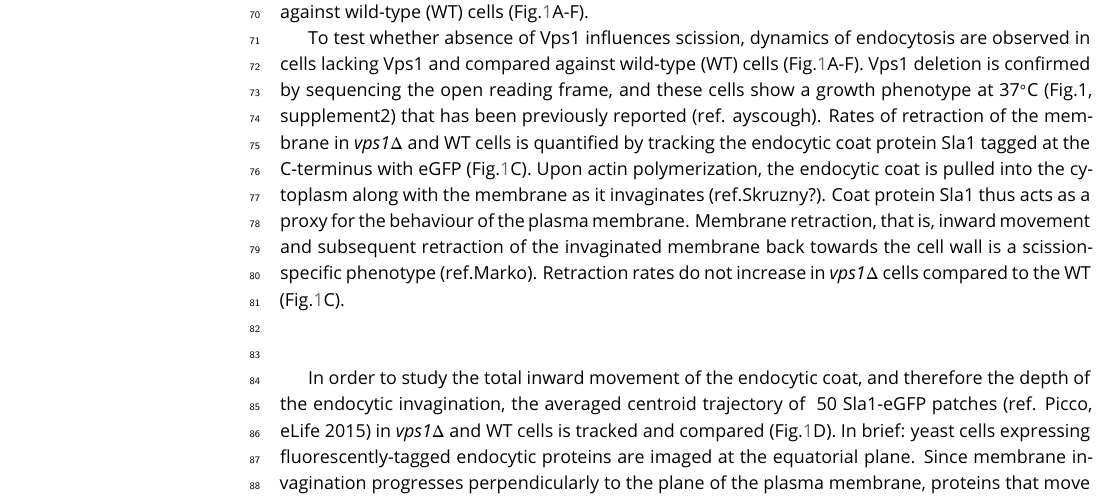
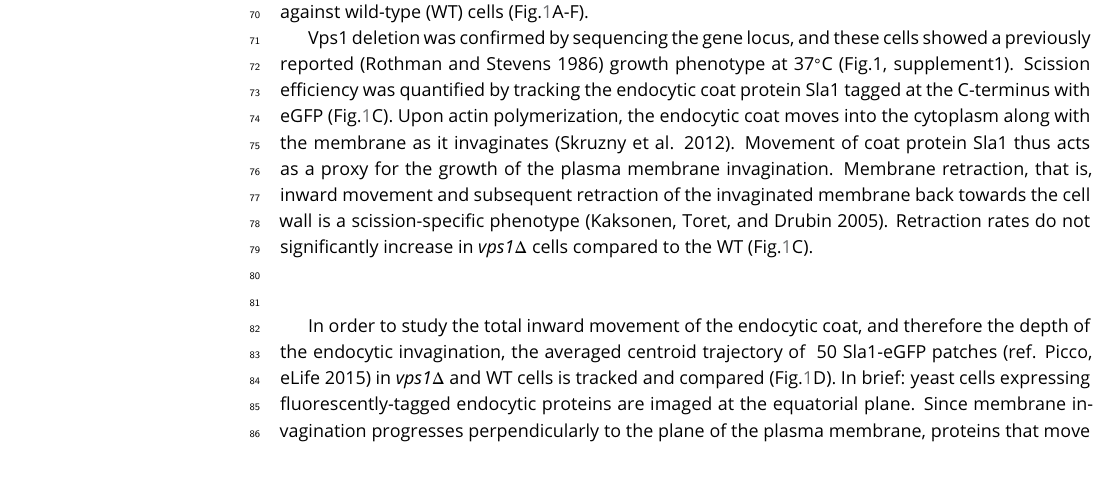
Before and after one commit to deepikaamenon/scission_paper, a LaTeX document (main.tex): part of page 2 of 16, cut so that both start at the same text. Compiled offline with pdfLaTeX.

Commit message:
txs auto checkin

```diff
--- a/main.tex
+++ b/main.tex
@@ -67,6 +67,9 @@ Several scission models have been proposed that allow a major role for Rvs and a
 
 Yeast Dynamin-like protein Vps1 does not contain a Proline Rich Domain, which in mammalian cells is required for recruitment to endocytic sites \cite{Grabs1997,Cestra1999,Farsad2001,Meinecke2013b}. In spite of the lack of a stereotypical interaction domain, some works have reported its recruitment to endocytic proteins, including to N-BAR protein Rvs167 \cite{Yu2004,Nannapaneni2010b,Rooij2010}. The question of whether or not Vps1 has a function at endocytic sites has been obfuscated by potential tagging-induced dysfunction of Vps1 molecules. Vps1 tagged both N- and C-terminally with GFP constructs failed to co-localize with endocytic protein Abp1 in our hands, consistent with other work that observed localization only with other parts of the trafficking pathway \cite{GoudGadila2017}. We argued that even if tagging Vps1 induced defects in its localization and/or function, its contribution to endocytosis could be examined by observing the dynamics of other endocytic proteins in cells lacking Vps1. The canonical interaction partner of Vps1- Rvs167- localizes to endocytic sites, and has a role in scission, although it is unclear what that is \cite{Kukulski2012,Picco2015}. In order to determine the roles of these proteins in endocytic scission, we studied cells lacking Vps1 and Rvs167, and compared against wild-type (WT) cells (Fig.\ref{vps}A-F).
 
+Vps1 deletion was confirmed by sequencing the gene locus, and these cells showed a previously reported (Rothman and Stevens 1986) growth phenotype at 37\si{\degree}C (Fig.1, supplement1). Scission efficiency was quantified by tracking the endocytic coat protein Sla1 tagged at the C-terminus with eGFP (Fig.\ref{vps}C). Upon actin polymerization, the endocytic coat moves into the cytoplasm along with the membrane as it invaginates (Skruzny et al. 2012). Movement of coat protein Sla1 thus acts as a proxy for the growth of the plasma membrane invagination. Membrane retraction, that is, inward movement and subsequent retraction of the invaginated membrane back towards the cell wall is a scission-specific phenotype (Kaksonen, Toret, and Drubin 2005). Retraction rates do not significantly increase in  \textit{vps1$\Delta$} cells compared to the WT (Fig.\ref{vps}C).
+
+
 
 %Yeast Dynamin-like protein Vps1 does not contain the canonical Proline Rich Domain, which in mammalian cells is required for recruitment to endocytic sites (ref Grabs et al., 1997; Cestra et al., 1999; Farsad et al., 2001; Meinecke et al., 2013). Some work has reported its recruitment at endocytic proteins (refAyscough, Yu, 2004; Nannapaneni et al., 2010). Vps1 tagged both N- and C-terminally with GFP constructs failed to co-localize with endocytic protein Abp1 in our hands (Fig.1 supplement), consistent with other work that observed localization only with other parts of the trafficking pathway (ref Gadila 2017).
 
@@ -80,7 +83,7 @@ Yeast Dynamin-like protein Vps1 does not contain a Proline Rich Domain, which in
 	\label{vps}
 \end{figure}
 
-To test whether absence of Vps1 influences scission, dynamics of endocytosis are observed in cells lacking Vps1 and compared against wild-type (WT) cells (Fig.\ref{vps}A-F). Vps1 deletion is confirmed by sequencing the open reading frame, and these cells show a growth phenotype at 37\si{\degree}C (Fig.1, supplement2) that has been previously reported (ref. ayscough). Rates of retraction of the membrane in \textit{vps1$\Delta$} and WT cells is quantified by tracking the endocytic coat protein Sla1 tagged at the C-terminus with eGFP (Fig.\ref{vps}C). Upon actin polymerization, the endocytic coat is pulled into the cytoplasm along with the membrane as it invaginates (ref.Skruzny?). Coat protein Sla1 thus acts as a proxy for the behaviour of the plasma membrane. Membrane retraction, that is, inward movement and subsequent retraction of the invaginated membrane back towards the cell wall is a scission-specific phenotype (ref.Marko). Retraction rates do not increase in  \textit{vps1$\Delta$} cells compared to the WT (Fig.\ref{vps}C).
+%To test whether absence of Vps1 influences scission, dynamics of endocytosis are observed in cells lacking Vps1 and compared against wild-type (WT) cells (Fig.\ref{vps}A-F). Vps1 deletion is confirmed by sequencing the open reading frame, and these cells show a growth phenotype at 37\si{\degree}C (Fig.1, supplement2) that has been previously reported (ref. ayscough). Rates of retraction of the membrane in \textit{vps1$\Delta$} and WT cells is quantified by tracking the endocytic coat protein Sla1 tagged at the C-terminus with eGFP (Fig.\ref{vps}C). Upon actin polymerization, the endocytic coat is pulled into the cytoplasm along with the membrane as it invaginates (ref.Skruzny?). Coat protein Sla1 thus acts as a proxy for the behaviour of the plasma membrane. Membrane retraction, that is, inward movement and subsequent retraction of the invaginated membrane back towards the cell wall is a scission-specific phenotype (ref.Marko). Retraction rates do not increase in  \textit{vps1$\Delta$} cells compared to the WT (Fig.\ref{vps}C).
 
 ~\\
 
```
